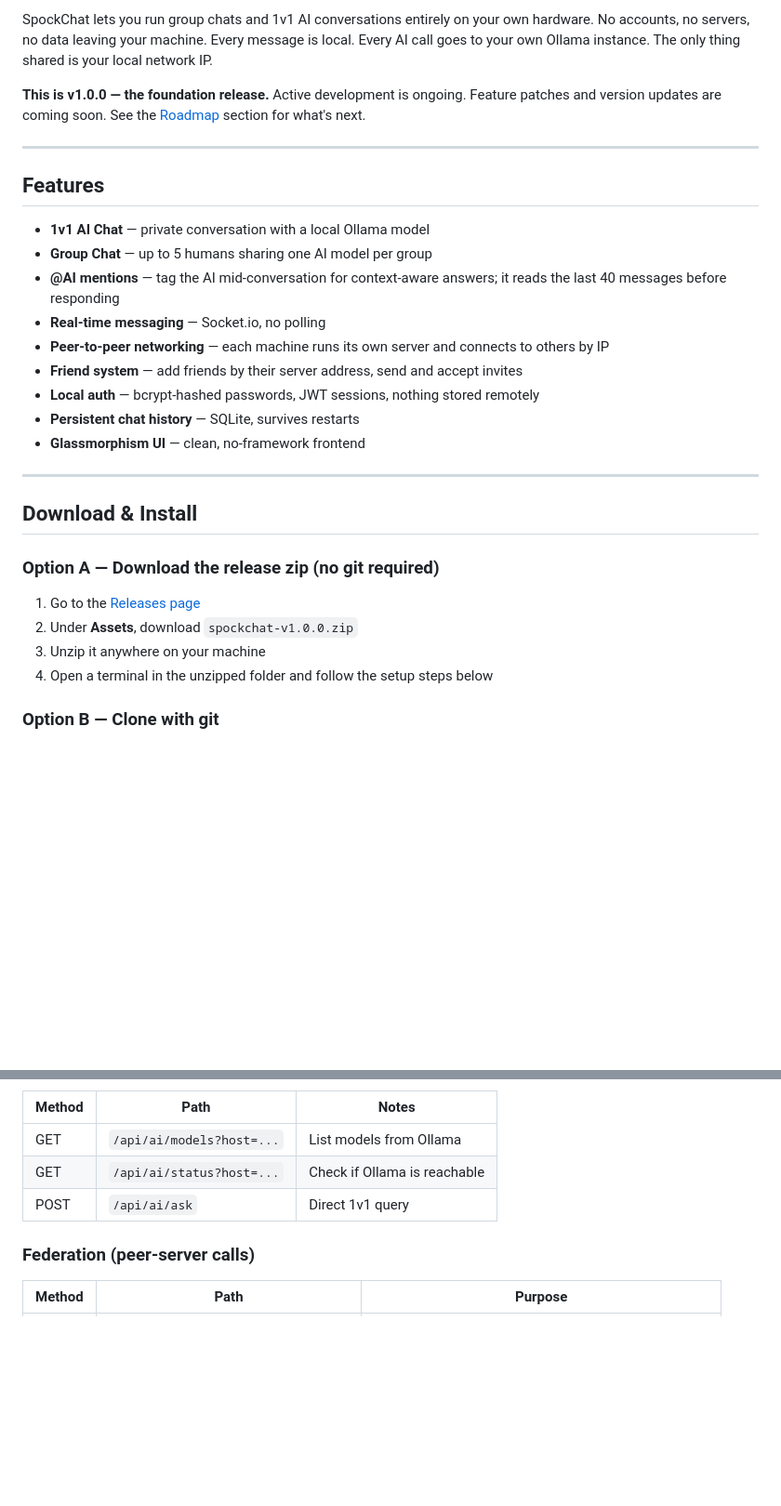
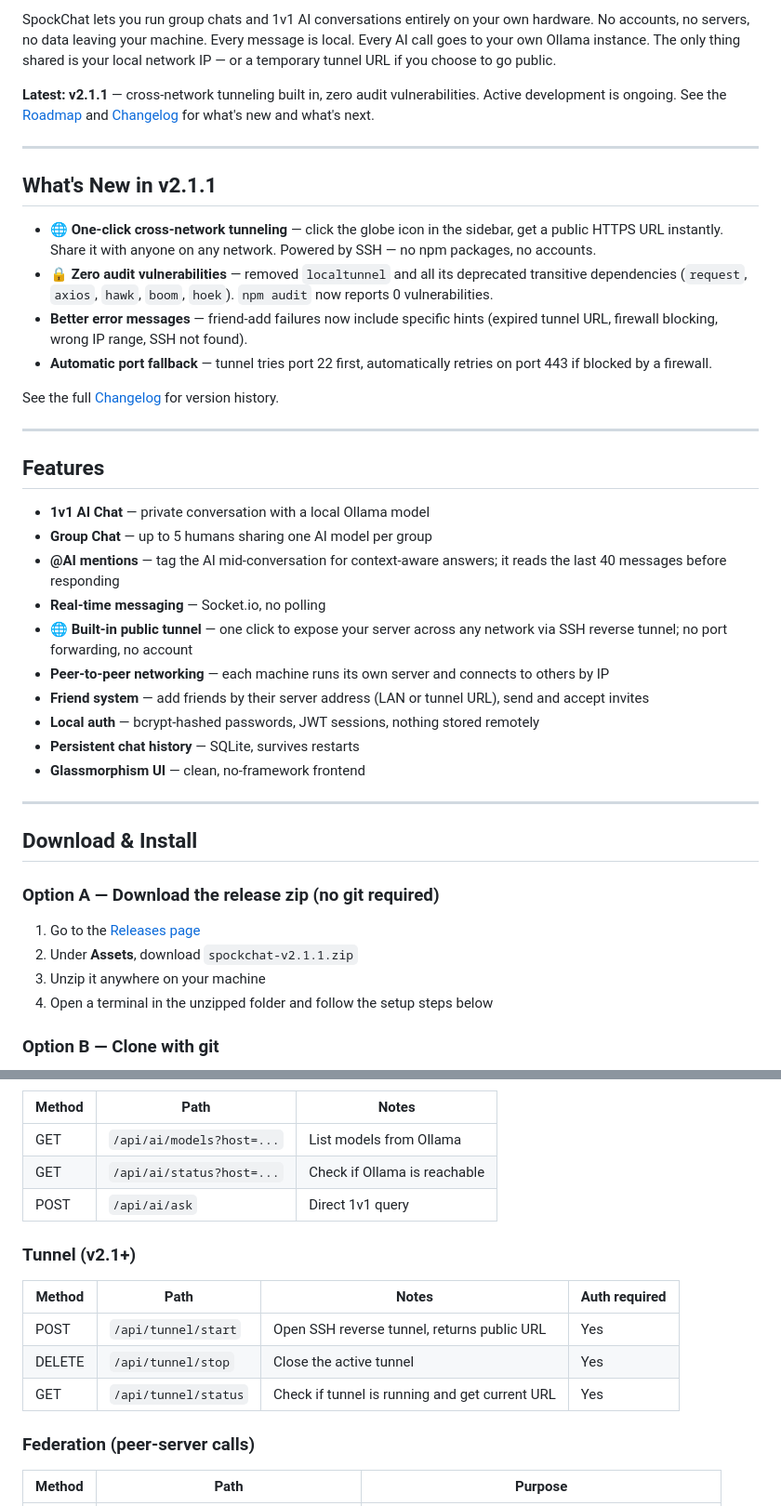
Before and after one commit to 06pratyush/SpockChat, a Markdown page: README.md, 2 parts joined by grey strips. Shown at 93% size. GitHub-like rendering; blank space fills up the shorter version.

```diff
--- a/README.md
+++ b/README.md
@@ -12,7 +13,18 @@
 
-SpockChat lets you run group chats and 1v1 AI conversations entirely on your own hardware. No accounts, no servers, no data leaving your machine. Every message is local. Every AI call goes to your own Ollama instance. The only thing shared is your local network IP.
+SpockChat lets you run group chats and 1v1 AI conversations entirely on your own hardware. No accounts, no servers, no data leaving your machine. Every message is local. Every AI call goes to your own Ollama instance. The only thing shared is your local network IP — or a temporary tunnel URL if you choose to go public.
 
-**This is v1.0.0 — the foundation release.** Active development is ongoing. Feature patches and version updates are coming soon. See the [Roadmap](#roadmap) section for what's next.
+**Latest: v2.1.1** — cross-network tunneling built in, zero audit vulnerabilities. Active development is ongoing. See the [Roadmap](#roadmap) and [Changelog](#changelog) for what's new and what's next.
+
+---
+
+## What's New in v2.1.1
+
+- **🌐 One-click cross-network tunneling** — click the globe icon in the sidebar, get a public HTTPS URL instantly. Share it with anyone on any network. Powered by SSH — no npm packages, no accounts.
+- **🔒 Zero audit vulnerabilities** — removed `localtunnel` and all its deprecated transitive dependencies (`request`, `axios`, `hawk`, `boom`, `hoek`). `npm audit` now reports 0 vulnerabilities.
+- **Better error messages** — friend-add failures now include specific hints (expired tunnel URL, firewall blocking, wrong IP range, SSH not found).
+- **Automatic port fallback** — tunnel tries port 22 first, automatically retries on port 443 if blocked by a firewall.
+
+See the full [Changelog](#changelog) for version history.
 
 ---
 
@@ -22,8 +34,9 @@ SpockChat lets you run group chats and 1v1 AI conversations entirely on your own
 - **Group Chat** — up to 5 humans sharing one AI model per group
 - **@AI mentions** — tag the AI mid-conversation for context-aware answers; it reads the last 40 messages before responding
 - **Real-time messaging** — Socket.io, no polling
+- **🌐 Built-in public tunnel** — one click to expose your server across any network via SSH reverse tunnel; no port forwarding, no account
 - **Peer-to-peer networking** — each machine runs its own server and connects to others by IP
-- **Friend system** — add friends by their server address, send and accept invites
+- **Friend system** — add friends by their server address (LAN or tunnel URL), send and accept invites
 - **Local auth** — bcrypt-hashed passwords, JWT sessions, nothing stored remotely
 - **Persistent chat history** — SQLite, survives restarts
 - **Glassmorphism UI** — clean, no-framework frontend
@@ -34,8 +47,8 @@ SpockChat lets you run group chats and 1v1 AI conversations entirely on your own
 
 ### Option A — Download the release zip (no git required)
 
-1. Go to the [Releases page](https://github.com/YOUR_USERNAME/spockchat/releases/tag/v1.0.0)
-2. Under **Assets**, download `spockchat-v1.0.0.zip`
+1. Go to the [Releases page](https://github.com/YOUR_USERNAME/spockchat/releases/tag/v2.1.1)
+2. Under **Assets**, download `spockchat-v2.1.1.zip`
 3. Unzip it anywhere on your machine
 4. Open a terminal in the unzipped folder and follow the setup steps below
 
@@ -237,6 +264,13 @@ spockchat/
 | GET | `/api/ai/status?host=...` | Check if Ollama is reachable |
 | POST | `/api/ai/ask` | Direct 1v1 query |
 
+### Tunnel (v2.1+)
+| Method | Path | Notes | Auth required |
+|---|---|---|---|
+| POST | `/api/tunnel/start` | Open SSH reverse tunnel, returns public URL | Yes |
+| DELETE | `/api/tunnel/stop` | Close the active tunnel | Yes |
+| GET | `/api/tunnel/status` | Check if tunnel is running and get current URL | Yes |
+
 ### Federation (peer-server calls)
 | Method | Path | Purpose |
 |---|---|---|
```
Also changed, not shown: other parts of README.md (+56 -20 lines).
